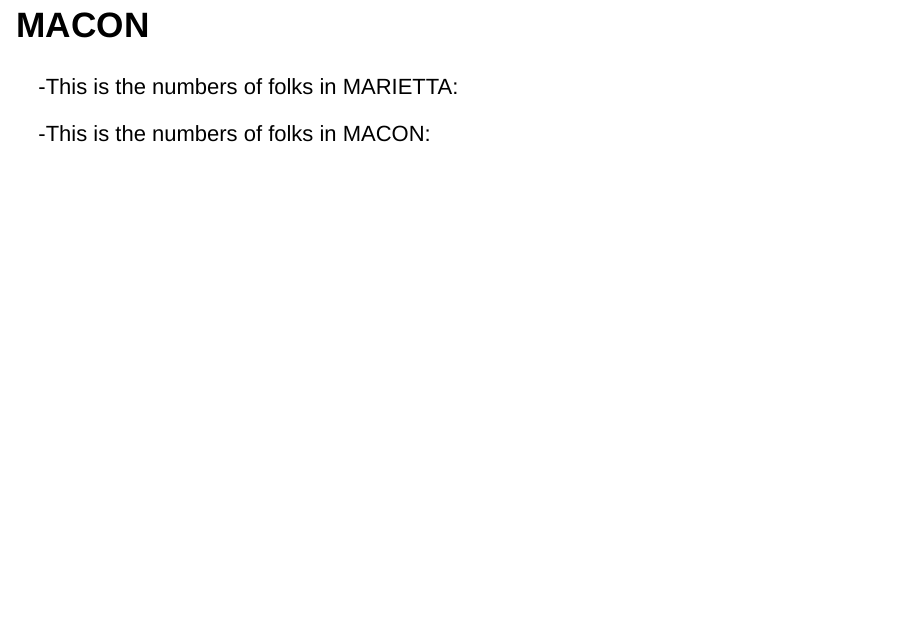
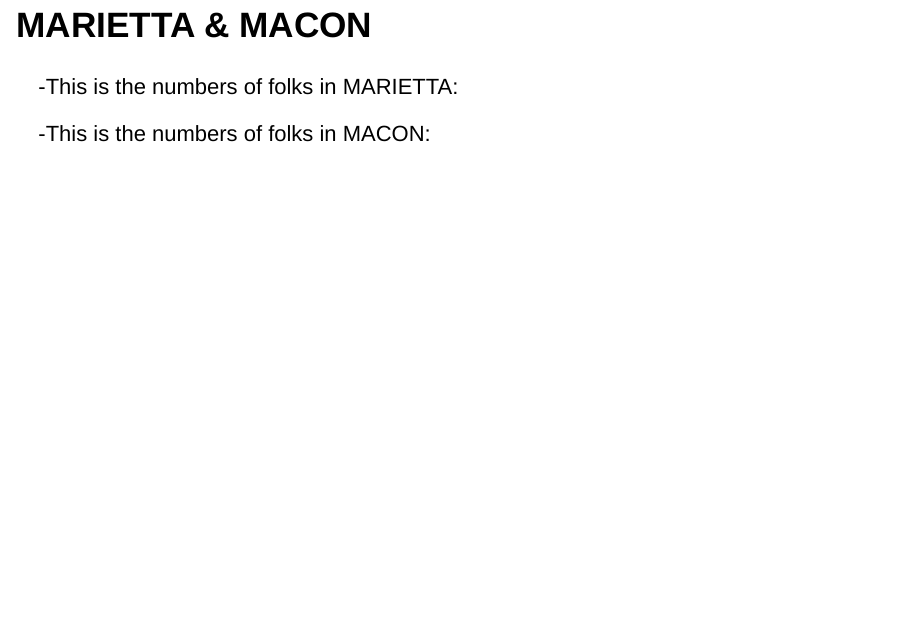
Before and after one commit to jf2987/Big_Query_Project-, an R Markdown document (T_Big_Query_Gen_D_2022_Project.Rmd): page 7 of 7. Rendered offline with R 4.5, knitr and Pandoc, with nearby package versions; the code chunks are not run, so their results and figures are left out.

Commit message:
Add files via upload

````diff
--- a/T_Big_Query_Gen_D_2022_Project.Rmd
+++ b/T_Big_Query_Gen_D_2022_Project.Rmd
@@ -62,7 +62,7 @@ mapview(data_2, xcol = "vb_reg_longitude", ycol = "vb_reg_latitude", crs = 4269,
 
 ```
 
-## MACON
+## MARIETTA & MACON
 
 -This is the numbers of folks in MARIETTA:
 ```{r , echo=FALSE}
````
Also changed, not shown: Big_Query_R_Code.R (+4 -0 lines).
